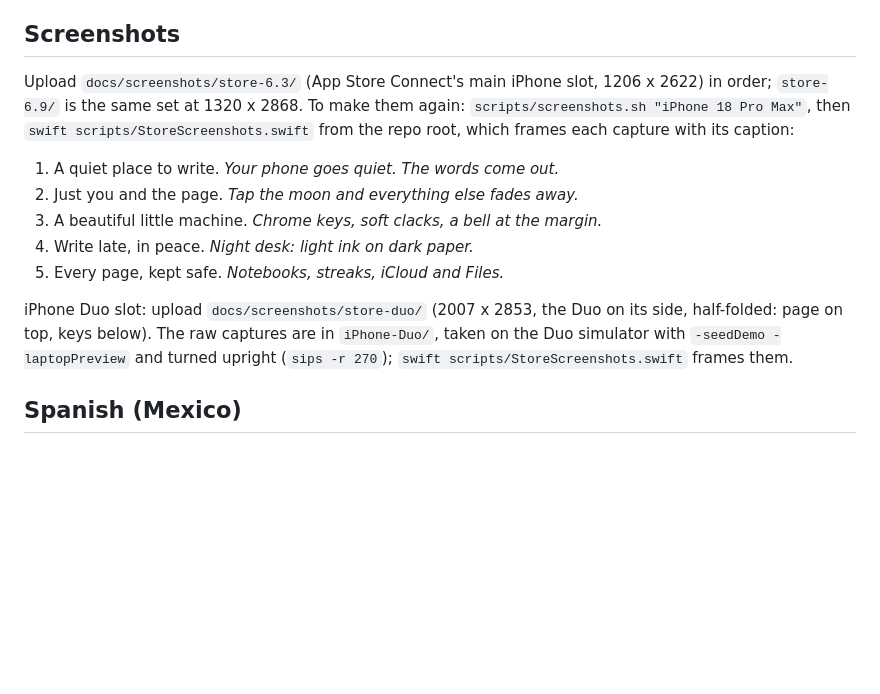
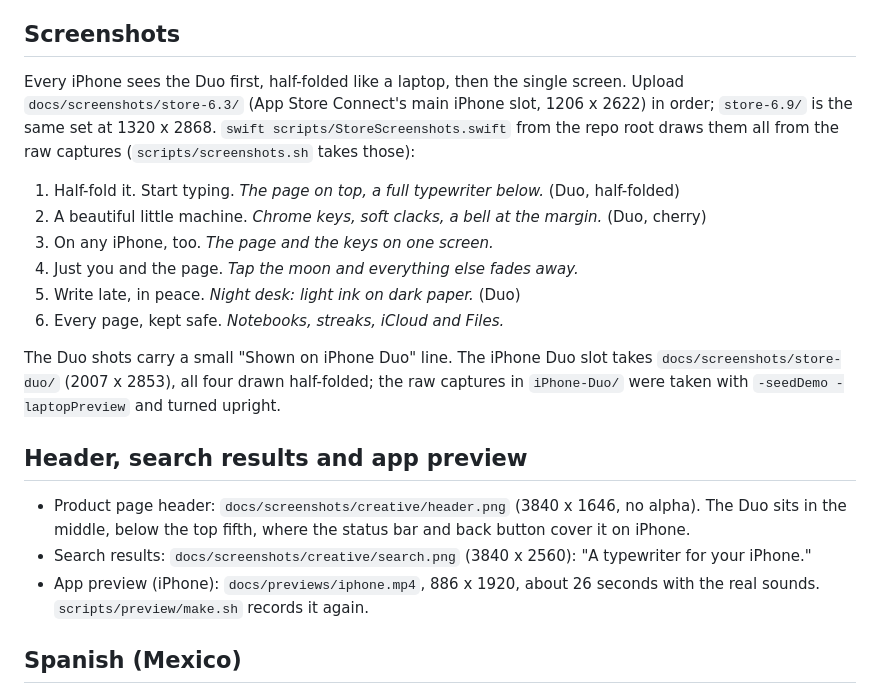
Before and after one commit to leejustin/carriage, a Markdown page: docs/APP_STORE.md, the part around the change. Rendered like a GitHub page; blank space fills up the shorter version.

Commit message:
Describe the 1.0.1 screenshots, header, search image and preview
Co-Authored-By: Claude Opus 5.5 <noreply@anthropic.com>

```diff
--- a/docs/APP_STORE.md
+++ b/docs/APP_STORE.md
@@ -98,15 +98,29 @@ Review screenshot: `docs/screenshots/purchases/unlock.png` (the unlock letter).
 
 ## Screenshots
 
-Upload `docs/screenshots/store-6.3/` (App Store Connect's main iPhone slot, 1206 x 2622) in order; `store-6.9/` is the same set at 1320 x 2868. To make them again: `scripts/screenshots.sh "iPhone 18 Pro Max"`, then `swift scripts/StoreScreenshots.swift` from the repo root, which frames each capture with its caption:
+Every iPhone sees the Duo first, half-folded like a laptop, then the single screen. Upload
+`docs/screenshots/store-6.3/` (App Store Connect's main iPhone slot, 1206 x 2622) in order; `store-6.9/` is the same
+set at 1320 x 2868. `swift scripts/StoreScreenshots.swift` from the repo root draws them all from the raw captures
+(`scripts/screenshots.sh` takes those):
 
-1. A quiet place to write. *Your phone goes quiet. The words come out.*
-2. Just you and the page. *Tap the moon and everything else fades away.*
-3. A beautiful little machine. *Chrome keys, soft clacks, a bell at the margin.*
-4. Write late, in peace. *Night desk: light ink on dark paper.*
-5. Every page, kept safe. *Notebooks, streaks, iCloud and Files.*
+1. Half-fold it. Start typing. *The page on top, a full typewriter below.* (Duo, half-folded)
+2. A beautiful little machine. *Chrome keys, soft clacks, a bell at the margin.* (Duo, cherry)
+3. On any iPhone, too. *The page and the keys on one screen.*
+4. Just you and the page. *Tap the moon and everything else fades away.*
+5. Write late, in peace. *Night desk: light ink on dark paper.* (Duo)
+6. Every page, kept safe. *Notebooks, streaks, iCloud and Files.*
 
-iPhone Duo slot: upload `docs/screenshots/store-duo/` (2007 x 2853, the Duo on its side, half-folded: page on top, keys below). The raw captures are in `iPhone-Duo/`, taken on the Duo simulator with `-seedDemo -laptopPreview` and turned upright (`sips -r 270`); `swift scripts/StoreScreenshots.swift` frames them.
+The Duo shots carry a small "Shown on iPhone Duo" line. The iPhone Duo slot takes `docs/screenshots/store-duo/`
+(2007 x 2853), all four drawn half-folded; the raw captures in `iPhone-Duo/` were taken with `-seedDemo
+-laptopPreview` and turned upright.
+
+## Header, search results and app preview
+
+- Product page header: `docs/screenshots/creative/header.png` (3840 x 1646, no alpha). The Duo sits in the middle,
+  below the top fifth, where the status bar and back button cover it on iPhone.
+- Search results: `docs/screenshots/creative/search.png` (3840 x 2560): "A typewriter for your iPhone."
+- App preview (iPhone): `docs/previews/iphone.mp4`, 886 x 1920, about 26 seconds with the real sounds.
+  `scripts/preview/make.sh` records it again.
 
 ## Spanish (Mexico)
 
```
